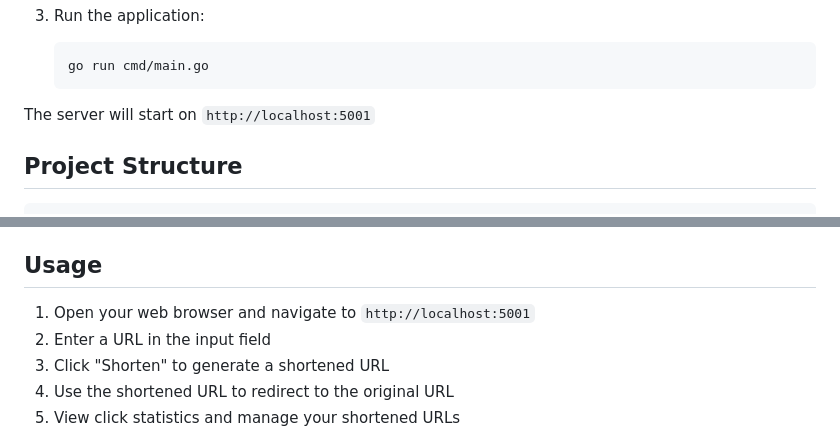
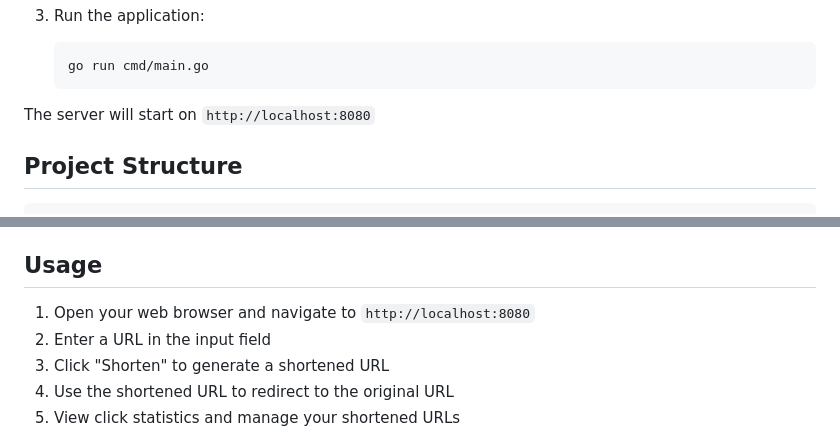
Before and after one commit to Moinuddin-Shovan/url-shortener-go, a Markdown page: README.md, 2 parts joined by grey strips. Rendered like a GitHub page.

Commit message:
docs: update port number from 5001 to 8080 in README

````diff
--- a/README.md
+++ b/README.md
@@ -43,7 +43,7 @@ A modern, efficient URL shortening service built with Go and Gin framework. This
    go run cmd/main.go
    ```
 
-The server will start on `http://localhost:5001`
+The server will start on `http://localhost:8080`
 
 ## Project Structure
 
@@ -76,7 +76,7 @@ url-shortener-go/
 
 ## Usage
 
-1. Open your web browser and navigate to `http://localhost:5001`
+1. Open your web browser and navigate to `http://localhost:8080`
 2. Enter a URL in the input field
 3. Click "Shorten" to generate a shortened URL
 4. Use the shortened URL to redirect to the original URL
````
